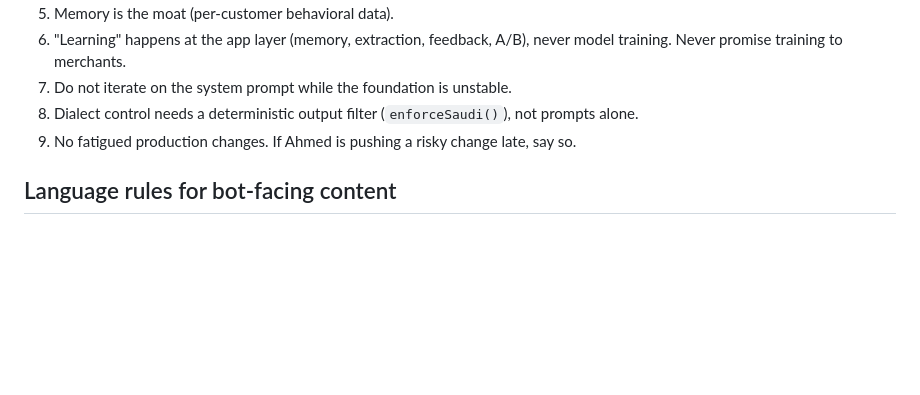
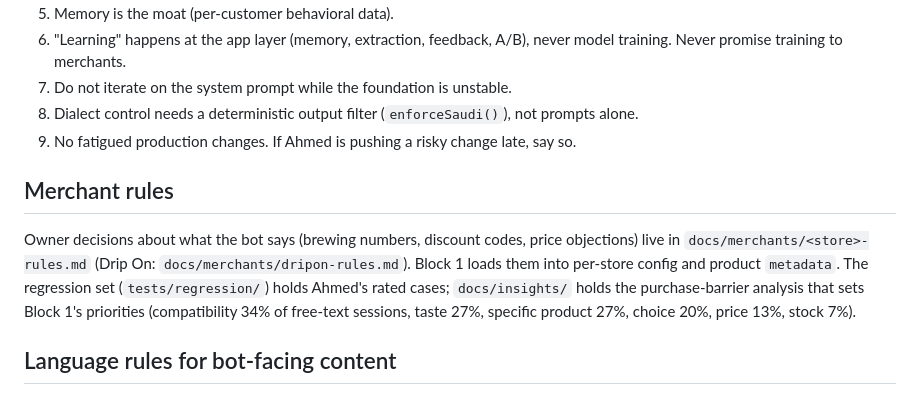
Before and after one commit to ahmedbinmahfoud-glitch/guider-app, a Markdown page: CLAUDE.md, the part around the change. Rendered like a GitHub page; blank space fills up the shorter version.

```diff
--- a/CLAUDE.md
+++ b/CLAUDE.md
@@ -56,6 +56,10 @@ An Arabic AI shopping assistant (Claude API) deployed as a widget on Salla store
 7. Do not iterate on the system prompt while the foundation is unstable.
 8. Dialect control needs a deterministic output filter (`enforceSaudi()`), not prompts alone.
 9. No fatigued production changes. If Ahmed is pushing a risky change late, say so.
+
+## Merchant rules
+
+Owner decisions about what the bot says (brewing numbers, discount codes, price objections) live in `docs/merchants/<store>-rules.md` (Drip On: `docs/merchants/dripon-rules.md`). Block 1 loads them into per-store config and product `metadata`. The regression set (`tests/regression/`) holds Ahmed's rated cases; `docs/insights/` holds the purchase-barrier analysis that sets Block 1's priorities (compatibility 34% of free-text sessions, taste 27%, specific product 27%, choice 20%, price 13%, stock 7%).
 
 ## Language rules for bot-facing content
 
```
Also changed, not shown: docs/merchants/dripon-rules.md (added, +26 -0 lines).
